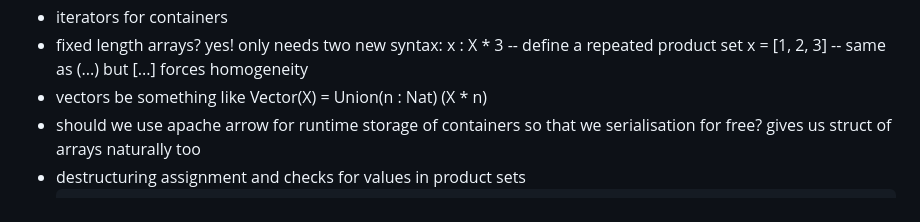
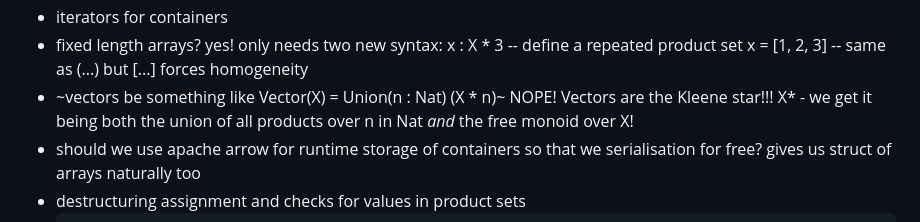
Before and after one commit to DouglasMcIvor/cantor, a Markdown page: backlog.md, the part around the change. Rendered like a GitHub page.

````diff
--- a/backlog.md
+++ b/backlog.md
@@ -33,7 +33,8 @@ You probably don't want to read this unless you're me.
 - fixed length arrays? yes! only needs two new syntax:
   x : X * 3 -- define a repeated product set
   x = [1, 2, 3] -- same as (...) but [...] forces homogeneity
-- vectors be something like Vector(X) = Union(n : Nat) (X * n)
+- ~vectors be something like Vector(X) = Union(n : Nat) (X * n)~ NOPE! Vectors are the Kleene star!!! X* - we get it being both the
+union of all products over n in Nat _and_ the free monoid over X!
 - should we use apache arrow for runtime storage of containers so that we serialisation for free? gives us struct of arrays naturally too
 - destructuring assignment and checks for values in product sets
   ```haskell
````
